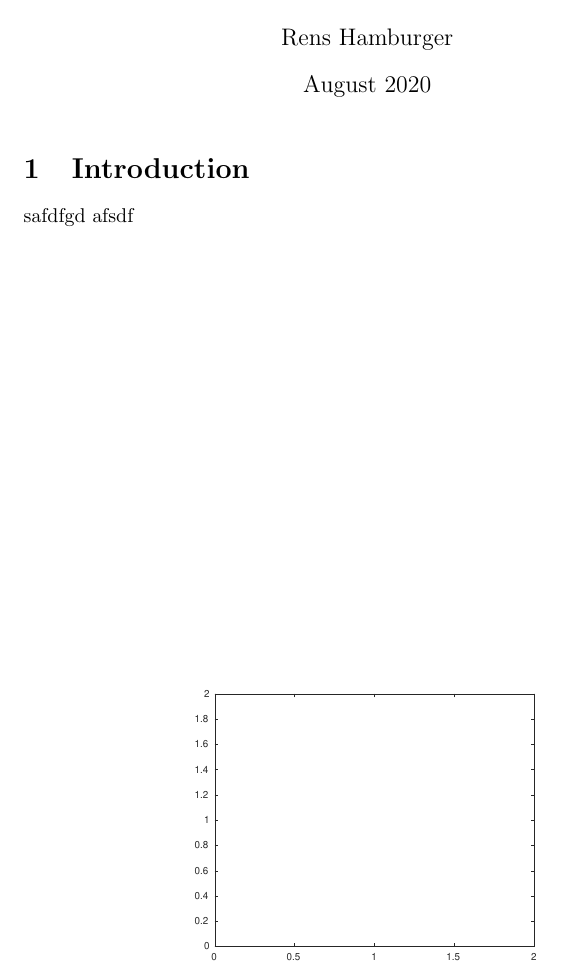
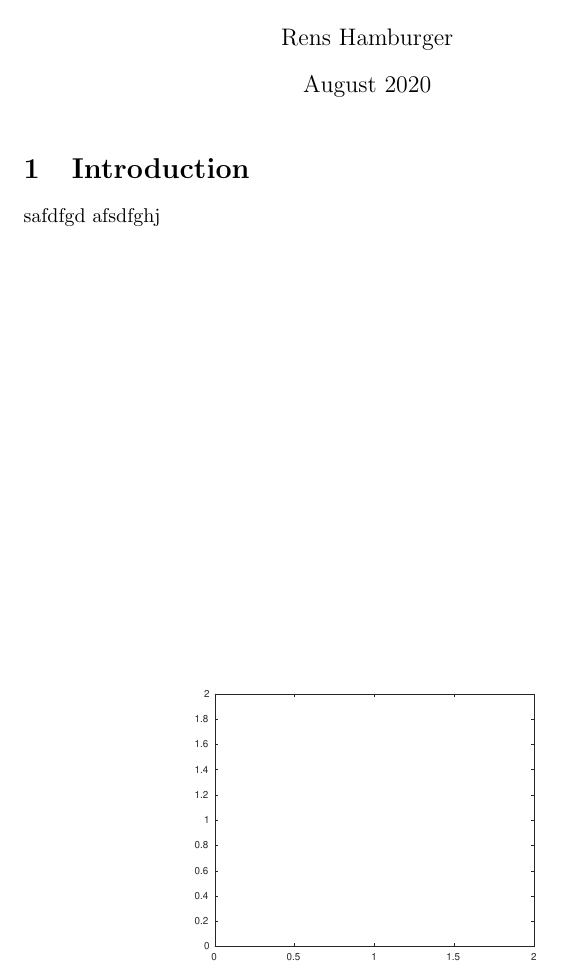
Before and after one commit to RensHam/test, a LaTeX document (main.tex): part of the page, cut so that both start at the same text. Compiled offline with pdfLaTeX.

Commit message:
Update on Overleaf.

```diff
--- a/main.tex
+++ b/main.tex
@@ -70,5 +70,5 @@
 	\includegraphics[width=0.6\linewidth,keepaspectratio]{figures/empty3.eps}
 \end{figure}
 safdfgd
-afsdf
+afsdfghj
 \end{document}
```
